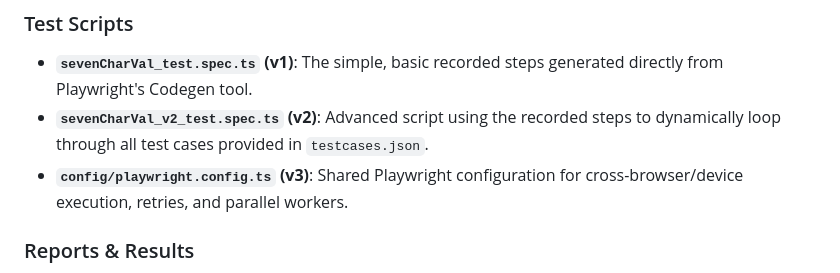
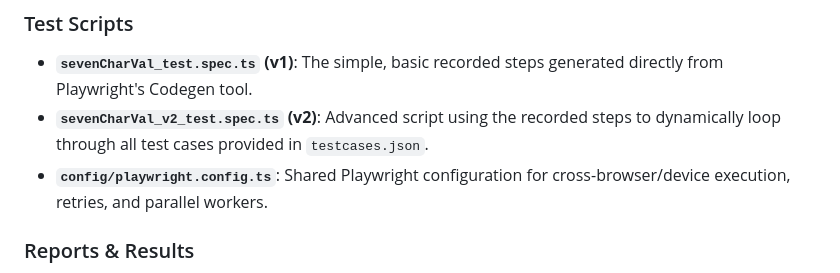
Before and after one commit to yekoshy/Playwright_Record-n-Play, a Markdown page: README.md, the part around the change. GitHub-like rendering.

```diff
--- a/README.md
+++ b/README.md
@@ -18,7 +18,7 @@ Here is an overview of the files included in this repository and what they do:
 ### Test Scripts
 * **`sevenCharVal_test.spec.ts` (v1)**: The simple, basic recorded steps generated directly from Playwright's Codegen tool.
 * **`sevenCharVal_v2_test.spec.ts` (v2)**: Advanced script using the recorded steps to dynamically loop through all test cases provided in `testcases.json`.
-* **`config/playwright.config.ts` (v3)**: Shared Playwright configuration for cross-browser/device execution, retries, and parallel workers.
+* **`config/playwright.config.ts`**: Shared Playwright configuration for cross-browser/device execution, retries, and parallel workers.
 
 ### Reports & Results
 * **`test-results/sevenCharVal_test-test/trace.zip`**: Contains the trace file (video, DOM snapshots, network requests) for debugging recorded steps.
```
